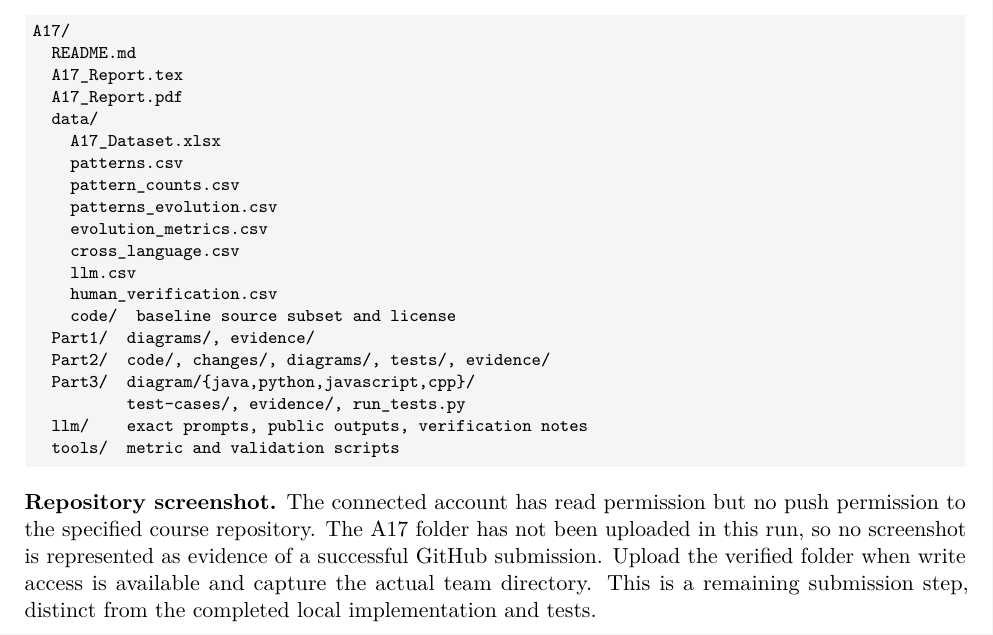
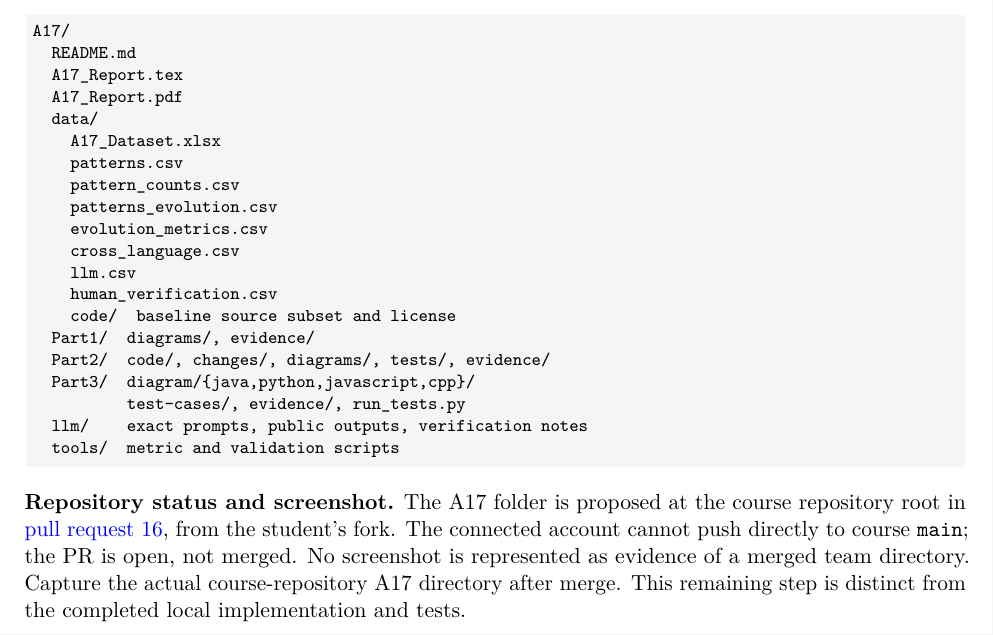
Before and after one commit to sathvik9105/A17, a LaTeX document (A17_Report.tex): part of page 25 of 25, cut so that both start at the same text. Compiled offline with pdfLaTeX.

Commit message:
Document course PR and merge status

```diff
--- a/A17_Report.tex
+++ b/A17_Report.tex
@@ -730,10 +730,12 @@ A17/
   llm/    exact prompts, public outputs, verification notes
   tools/  metric and validation scripts
 \end{lstlisting}
-\textbf{Repository screenshot.} The connected account has read permission
-but no push permission to the specified course repository. The A17 folder has not
-been uploaded in this run, so no screenshot is represented as evidence of a
-successful GitHub submission. Upload the verified folder when write access is
-available and capture the actual team directory. This is a remaining submission
-step, distinct from the completed local implementation and tests.
+\textbf{Repository status and screenshot.} The A17 folder is proposed
+at the course repository root in
+\href{https://github.com/aswathymohan-amrita/23CSE455_DP_CaseStudy/pull/16}{pull request 16},
+from the student's fork. The connected account cannot push directly to course
+\texttt{main}; the PR is open, not merged. No screenshot is represented as evidence
+of a merged team directory. Capture the actual course-repository A17 directory
+after merge. This remaining step is distinct from the completed local
+implementation and tests.
 \end{document}
```
Also changed, not shown: A17_Report.pdf, README.md, A17_Report.tex (2 more changed lines).
